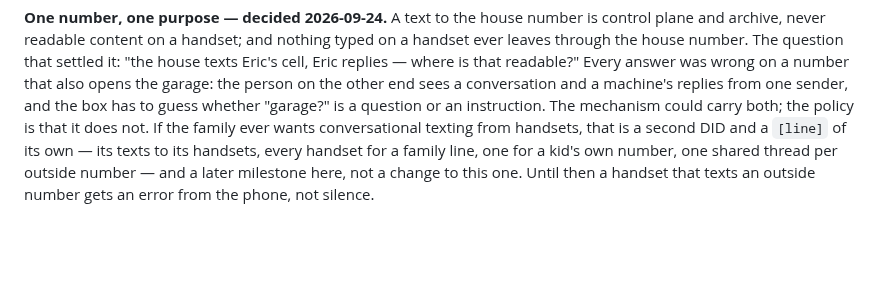
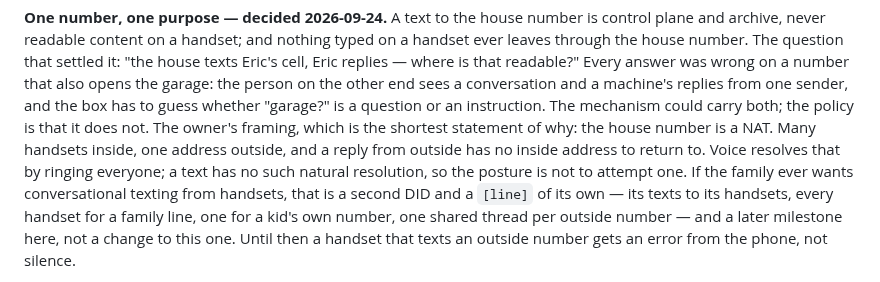
Before and after one commit to ericdmoore/call-me-maybe, a Markdown page: .plans/s15-messages/readme.md, the part around the change. GitHub-like rendering; blank space fills up the shorter version.

Commit message:
plans: s15 — the house number is a NAT
Co-Authored-By: Claude Fable 5.1 <noreply@anthropic.com>

```diff
--- a/.plans/s15-messages/readme.md
+++ b/.plans/s15-messages/readme.md
@@ -118,7 +118,11 @@ where is that readable?" Every answer was wrong on a number that also opens
 the garage: the person on the other end sees a conversation and a machine's
 replies from one sender, and the box has to guess whether "garage?" is a
 question or an instruction. The mechanism could carry both; the policy is
-that it does not. If the family ever wants conversational texting from
+that it does not. The owner's framing, which is the shortest statement of
+why: the house number is a NAT. Many handsets inside, one address outside,
+and a reply from outside has no inside address to return to. Voice resolves
+that by ringing everyone; a text has no such natural resolution, so the
+posture is not to attempt one. If the family ever wants conversational texting from
 handsets, that is a second DID and a `[line]` of its own — its texts to its
 handsets, every handset for a family line, one for a kid's own number, one
 shared thread per outside number — and a later milestone here, not a
```
